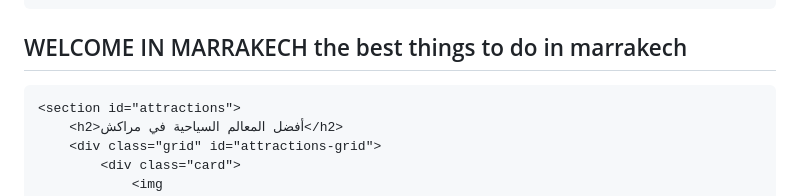
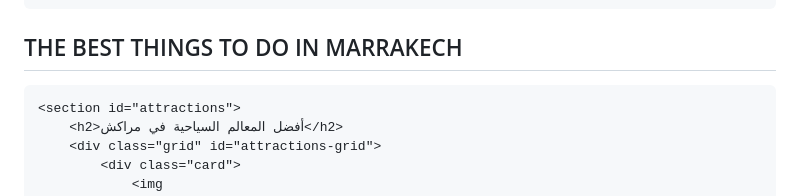
Before and after one commit to BenjellounAN/livreurmarrakech, a Markdown page: README.md, the part around the change. GitHub-like rendering.

```diff
--- a/README.md
+++ b/README.md
@@ -185,8 +185,8 @@
         <a href="#about">عن مراكش</a>
     </div>
     <div class="hero">
-<h2>WELCOME IN MARRAKECH
-the best things to do in marrakech</h2>
+<h2> THE BEST THINGS TO DO IN
+         MARRAKECH </h2>
     </div>
 
     <section id="attractions">
```
